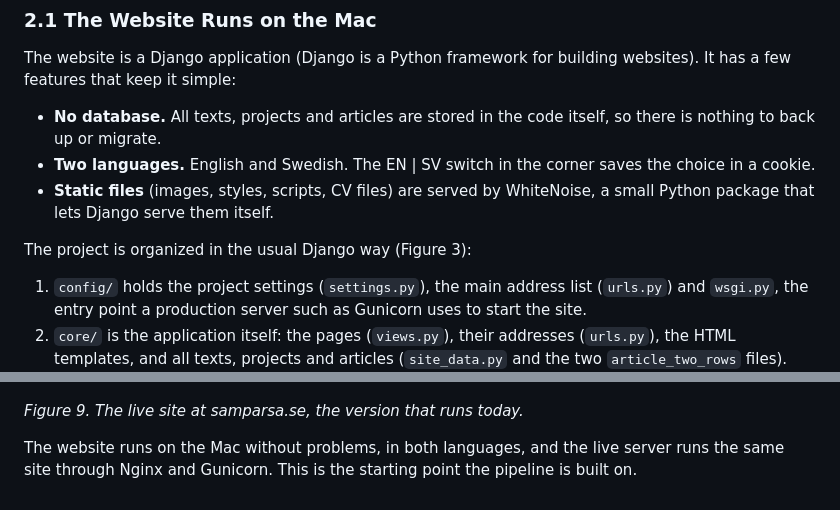
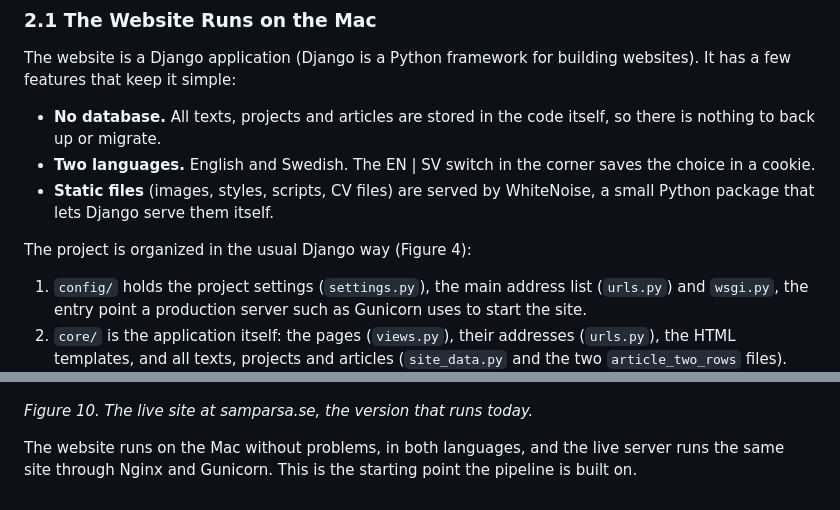
Before and after one commit to SamKian0007/portfolio-cicd, a Markdown page: project-record/project-record.md, 2 parts joined by grey strips. Drawn GitHub-style.

```diff
--- a/project-record/project-record.md
+++ b/project-record/project-record.md
@@ -75,7 +94,7 @@ The website is a Django application (Django is a Python framework for building w
 - **Two languages.** English and Swedish. The EN | SV switch in the corner saves the choice in a cookie.
 - **Static files** (images, styles, scripts, CV files) are served by WhiteNoise, a small Python package that lets Django serve them itself.
 
-The project is organized in the usual Django way (Figure 3):
+The project is organized in the usual Django way (Figure 4):
 
 1. `config/` holds the project settings (`settings.py`), the main address list (`urls.py`) and `wsgi.py`, the entry point a production server such as Gunicorn uses to start the site.
 2. `core/` is the application itself: the pages (`views.py`), their addresses (`urls.py`), the HTML templates, and all texts, projects and articles (`site_data.py` and the two `article_two_rows` files). `locale.py` loads the Swedish texts.
@@ -157,6 +176,6 @@ Finally, the live site answers on its real address (Figure 9):
 
 ![The live portfolio website](images/live-site-home-en.png)
 
-*Figure 9. The live site at samparsa.se, the version that runs today.*
+*Figure 10. The live site at samparsa.se, the version that runs today.*
 
 The website runs on the Mac without problems, in both languages, and the live server runs the same site through Nginx and Gunicorn. This is the starting point the pipeline is built on.
```
Also changed, not shown: other parts of project-record/project-record.md (+32 -13 lines), project-record/images/cicd-pipeline-stages.png (added).
